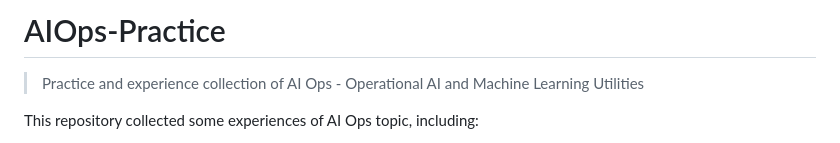
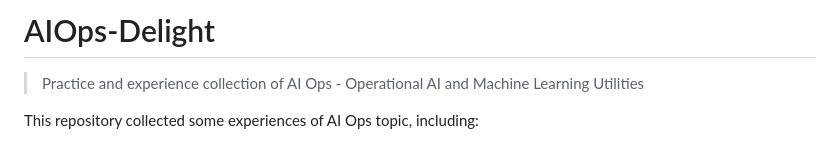
Before and after one commit to yzhou86/AIOps-Delight, a Markdown page: README.md, the part around the change. Drawn GitHub-style.

```diff
--- a/README.md
+++ b/README.md
@@ -1,4 +1,4 @@
-# AIOps-Practice
+# AIOps-Delight
 > Practice and experience collection of AI Ops - Operational AI and Machine Learning Utilities
 
 This repository collected some experiences of AI Ops topic, including:
```
